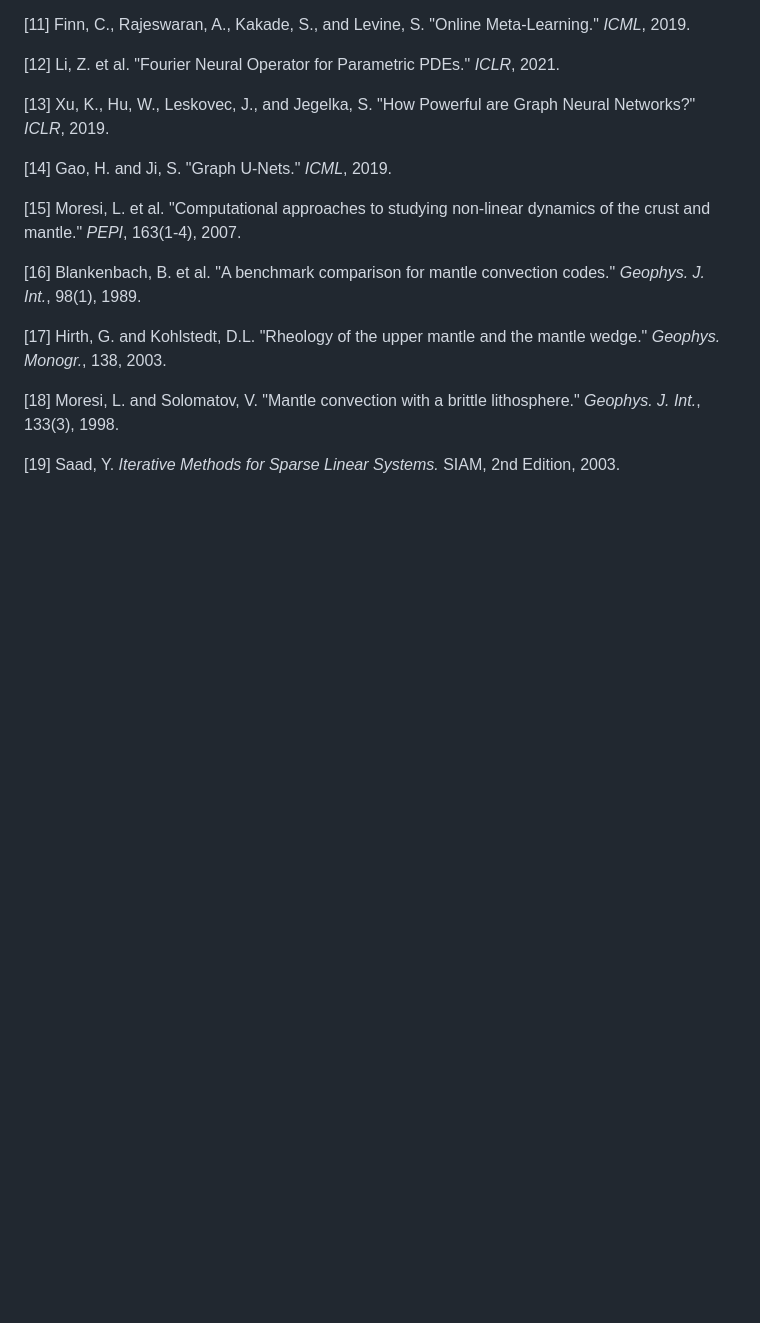
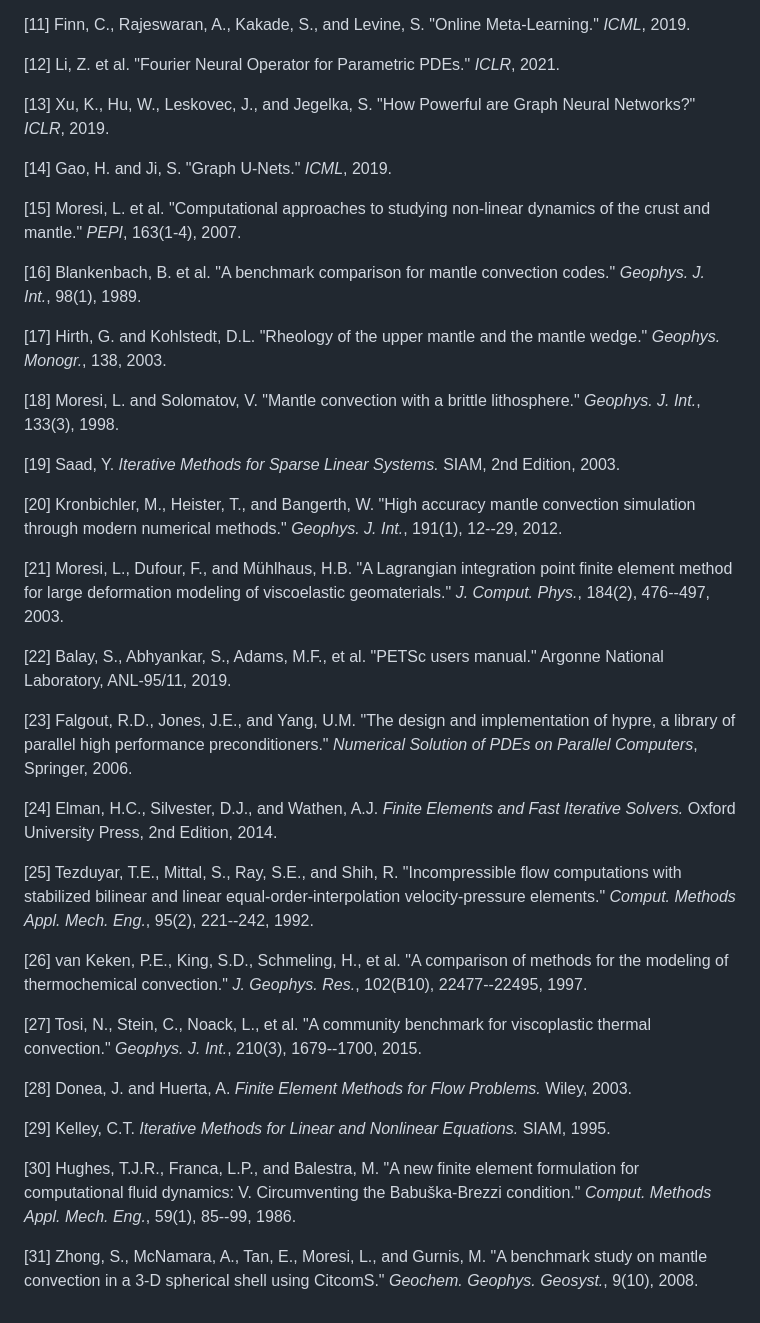
Before and after one commit to songyining64/Geo_sim, a Markdown page: PAPER.md, the part around the change. GitHub-like rendering; blank space fills up the shorter version.

Commit message:
docs: 参考文献扩充至31篇 — 增加数值模拟方向
新增12篇 (20-31):
- ASPECT/Underworld原始论文 [20,21]
- PETSc [22] + HYPRE/BoomerAMG [23]
- FEM+迭代求解器教材 [24]
- PSPG稳定化原论文 [25,30]
- 地幔对流基准 [26,27,31]
- 非线性迭代理论 [29]
- 有限元流动问题 [28]

```diff
--- a/PAPER.md
+++ b/PAPER.md
@@ -337,3 +337,27 @@ Installation: `pip install geo_sim` or `bash install.sh`
 [18] Moresi, L. and Solomatov, V. "Mantle convection with a brittle lithosphere." *Geophys. J. Int.*, 133(3), 1998.
 
 [19] Saad, Y. *Iterative Methods for Sparse Linear Systems.* SIAM, 2nd Edition, 2003.
+
+[20] Kronbichler, M., Heister, T., and Bangerth, W. "High accuracy mantle convection simulation through modern numerical methods." *Geophys. J. Int.*, 191(1), 12--29, 2012.
+
+[21] Moresi, L., Dufour, F., and Mühlhaus, H.B. "A Lagrangian integration point finite element method for large deformation modeling of viscoelastic geomaterials." *J. Comput. Phys.*, 184(2), 476--497, 2003.
+
+[22] Balay, S., Abhyankar, S., Adams, M.F., et al. "PETSc users manual." Argonne National Laboratory, ANL-95/11, 2019.
+
+[23] Falgout, R.D., Jones, J.E., and Yang, U.M. "The design and implementation of hypre, a library of parallel high performance preconditioners." *Numerical Solution of PDEs on Parallel Computers*, Springer, 2006.
+
+[24] Elman, H.C., Silvester, D.J., and Wathen, A.J. *Finite Elements and Fast Iterative Solvers.* Oxford University Press, 2nd Edition, 2014.
+
+[25] Tezduyar, T.E., Mittal, S., Ray, S.E., and Shih, R. "Incompressible flow computations with stabilized bilinear and linear equal-order-interpolation velocity-pressure elements." *Comput. Methods Appl. Mech. Eng.*, 95(2), 221--242, 1992.
+
+[26] van Keken, P.E., King, S.D., Schmeling, H., et al. "A comparison of methods for the modeling of thermochemical convection." *J. Geophys. Res.*, 102(B10), 22477--22495, 1997.
+
+[27] Tosi, N., Stein, C., Noack, L., et al. "A community benchmark for viscoplastic thermal convection." *Geophys. J. Int.*, 210(3), 1679--1700, 2015.
+
+[28] Donea, J. and Huerta, A. *Finite Element Methods for Flow Problems.* Wiley, 2003.
+
+[29] Kelley, C.T. *Iterative Methods for Linear and Nonlinear Equations.* SIAM, 1995.
+
+[30] Hughes, T.J.R., Franca, L.P., and Balestra, M. "A new finite element formulation for computational fluid dynamics: V. Circumventing the Babuška-Brezzi condition." *Comput. Methods Appl. Mech. Eng.*, 59(1), 85--99, 1986.
+
+[31] Zhong, S., McNamara, A., Tan, E., Moresi, L., and Gurnis, M. "A benchmark study on mantle convection in a 3-D spherical shell using CitcomS." *Geochem. Geophys. Geosyst.*, 9(10), 2008.
```
